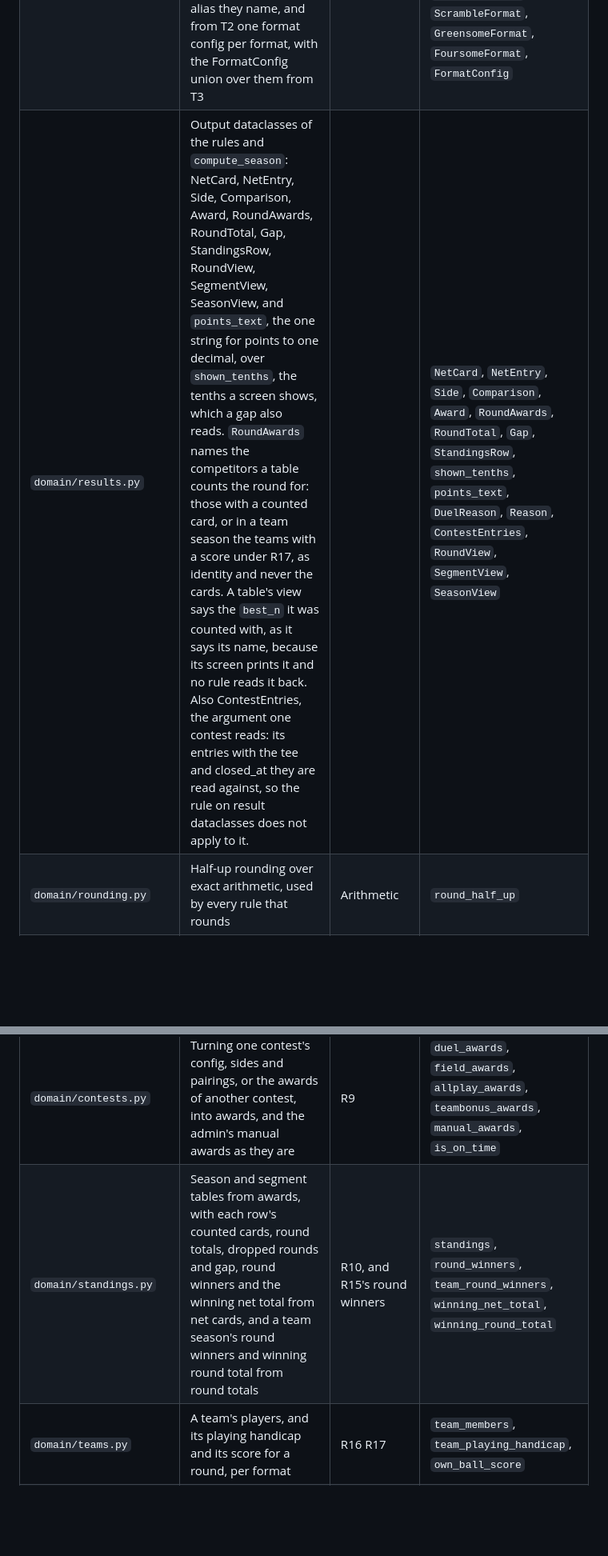
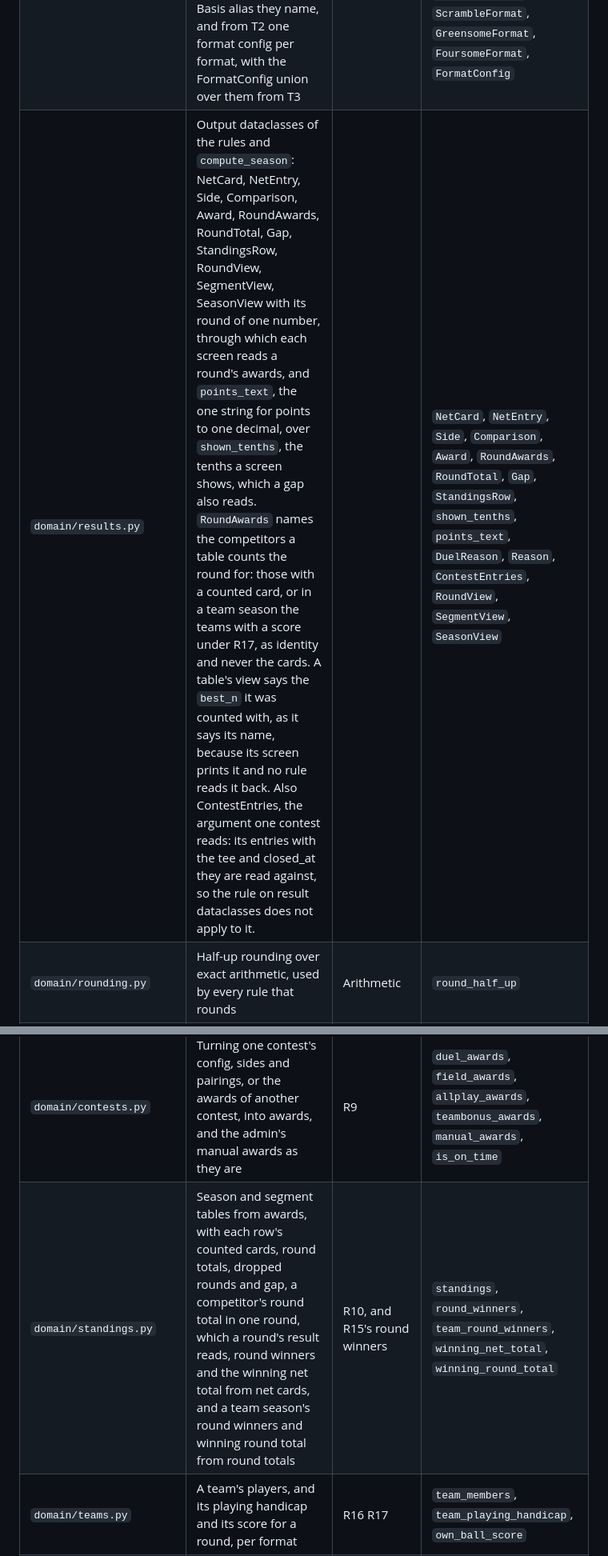
Before and after one commit to dedwardn/golf-league, a Markdown page: docs/ARCHITECTURE.md, 2 parts joined by grey strips. Shown at 80% size. Rendered like a GitHub page; blank space fills up the shorter version.

```diff
--- a/docs/ARCHITECTURE.md
+++ b/docs/ARCHITECTURE.md
@@ -34,14 +34,14 @@ One concept, one module. The public API column is filled in by `/finish` as modu
 |---|---|---|---|
 | `domain/facts.py` | Input dataclasses and their shape checks: Tee, Card, IndexRule, StandingsRule, Segment, Pairing, ManualAward, RoundFacts, SeasonFacts, season teams as a player-to-team mapping that rides on SeasonFacts from S9, where from T2 a Card is one player's, or in a shared-ball round one team's, and from T3 a season's mode and a round's format and team cards, and from S10 a round's `late_until`, and from S15c RoundHeading, an open round's number and `closes_at`, which home reads and RoundFacts does not carry, and from S15d2 BaySetting, one line of a season's bay settings, which SeasonFacts carries for the bay screen and `compute_season` does not read | R13 and R15 shapes, R5, R7, R9 and R10 bounds | `Tee`, `Card`, `IndexRule`, `StandingsRule`, `Segment`, `Pairing`, `ManualAward`, `RoundFacts`, `RoundHeading`, `SeasonFacts`, `BaySetting` |
 | `domain/configs.py` | How a round is scored, as config, with the bounds on it: DuelConfig, FieldConfig, AllplayConfig, TeamBonusConfig, the ContestConfig union over them, the Basis alias they name, and from T2 one format config per format, with the FormatConfig union over them from T3 | R9 and R16 bounds | `Basis`, `DuelConfig`, `FieldConfig`, `AllplayConfig`, `TeamBonusConfig`, `ContestConfig`, `BestballFormat`, `CombinedFormat`, `ScrambleFormat`, `GreensomeFormat`, `FoursomeFormat`, `FormatConfig` |
-| `domain/results.py` | Output dataclasses of the rules and `compute_season`: NetCard, NetEntry, Side, Comparison, Award, RoundAwards, RoundTotal, Gap, StandingsRow, RoundView, SegmentView, SeasonView, and `points_text`, the one string for points to one decimal, over `shown_tenths`, the tenths a screen shows, which a gap also reads. `RoundAwards` names the competitors a table counts the round for: those with a counted card, or in a team season the teams with a score under R17, as identity and never the cards. A table's view says the `best_n` it was counted with, as it says its name, because its screen prints it and no rule reads it back. Also ContestEntries, the argument one contest reads: its entries with the tee and closed_at they are read against, so the rule on result dataclasses does not apply to it. |  | `NetCard`, `NetEntry`, `Side`, `Comparison`, `Award`, `RoundAwards`, `RoundTotal`, `Gap`, `StandingsRow`, `shown_tenths`, `points_text`, `DuelReason`, `Reason`, `ContestEntries`, `RoundView`, `SegmentView`, `SeasonView` |
+| `domain/results.py` | Output dataclasses of the rules and `compute_season`: NetCard, NetEntry, Side, Comparison, Award, RoundAwards, RoundTotal, Gap, StandingsRow, RoundView, SegmentView, SeasonView with its round of one number, through which each screen reads a round's awards, and `points_text`, the one string for points to one decimal, over `shown_tenths`, the tenths a screen shows, which a gap also reads. `RoundAwards` names the competitors a table counts the round for: those with a counted card, or in a team season the teams with a score under R17, as identity and never the cards. A table's view says the `best_n` it was counted with, as it says its name, because its screen prints it and no rule reads it back. Also ContestEntries, the argument one contest reads: its entries with the tee and closed_at they are read against, so the rule on result dataclasses does not apply to it. |  | `NetCard`, `NetEntry`, `Side`, `Comparison`, `Award`, `RoundAwards`, `RoundTotal`, `Gap`, `StandingsRow`, `shown_tenths`, `points_text`, `DuelReason`, `Reason`, `ContestEntries`, `RoundView`, `SegmentView`, `SeasonView` |
 | `domain/rounding.py` | Half-up rounding over exact arithmetic, used by every rule that rounds | Arithmetic | `round_half_up` |
 | `domain/strokes.py` | Course handicap, playing handicap, stroke allocation, net card, stableford points | R1 R2 R3, and R16's course handicap | `course_handicap`, `playing_handicap`, `allocate_strokes`, `net_card`, `stableford_points` |
 | `domain/index.py` | Differential, index update, replay of a player's cards | R4 R5 R6 | `differential_tenths`, `next_index_tenths`, `index_by_card_tenths` |
 | `domain/sides.py` | Building single, bestball and virtual sides | R7 | `single_side`, `bestball_side`, `virtual_side` |
 | `domain/compare.py` | Comparing two sides on a basis | R8 | `compare` |
 | `domain/contests.py` | Turning one contest's config, sides and pairings, or the awards of another contest, into awards, and the admin's manual awards as they are | R9 | `duel_awards`, `field_awards`, `allplay_awards`, `teambonus_awards`, `manual_awards`, `is_on_time` |
-| `domain/standings.py` | Season and segment tables from awards, with each row's counted cards, round totals, dropped rounds and gap, round winners and the winning net total from net cards, and a team season's round winners and winning round total from round totals | R10, and R15's round winners | `standings`, `round_winners`, `team_round_winners`, `winning_net_total`, `winning_round_total` |
+| `domain/standings.py` | Season and segment tables from awards, with each row's counted cards, round totals, dropped rounds and gap, a competitor's round total in one round, which a round's result reads, round winners and the winning net total from net cards, and a team season's round winners and winning round total from round totals | R10, and R15's round winners | `standings`, `round_winners`, `team_round_winners`, `winning_net_total`, `winning_round_total` |
 | `domain/teams.py` | A team's players, and its playing handicap and its score for a round, per format | R16 R17 | `team_members`, `team_playing_handicap`, `own_ball_score` |
 | `domain/pairing.py` | Pairing proposals | R11 | `swiss_pairings`, `high_low_pairings`, `random_pairings` |
 | `domain/access.py` | What a viewer may see and which competitor they are, whether a card is accepted, whether a player's card is in and whether a round takes team cards, what is locked, whether a round's duel pairings let it open, and whether a closed round may reopen | R12, R13 acceptance and reopen, R14's tee lock and duel pairings gate, R15's competitor, team cards and seed index lock | `accepts_card`, `holds_card`, `sees_round`, `competitor_of`, `takes_team_card`, `seed_index_locked`, `tee_locked`, `pairings_published`, `may_reopen` |
```
Also changed, not shown: other parts of docs/ARCHITECTURE.md (+2 -1 lines), docs/BUILD_PLAN.md (+12 -6 lines), docs/SPEC.md (+1 -1 lines).
